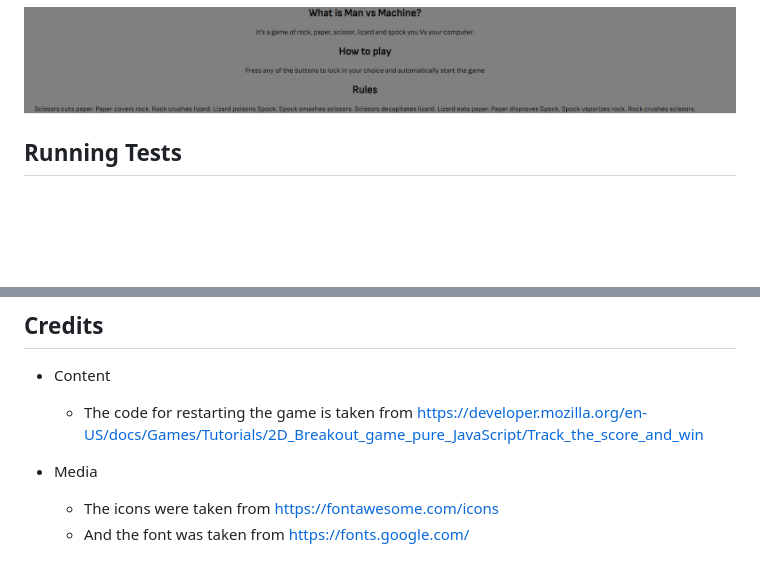
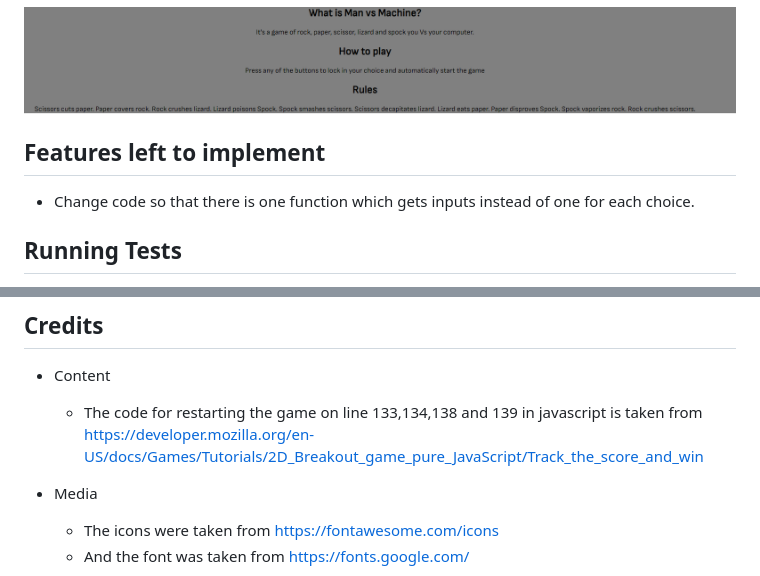
Before and after one commit to Maximiliam999/RPSLS-game, a Markdown page: README.md, 2 parts joined by grey strips. Drawn GitHub-style; blank space fills up the shorter version.

Commit message:
Add content readme

```diff
--- a/README.md
+++ b/README.md
@@ -44,6 +44,9 @@ but with more of a challenge with the two new moves, lizard and spock.
     - "Rules" an explanation to help the user on what move wins over what move.
 
 ![Screenshot of the instructions](/assets/images/instructions.png "Instructions for users")
+
+## Features left to implement
+- Change code so that there is one function which gets inputs instead of one for each choice.
 
 ## Running Tests
 - User and machine choice
@@ -93,7 +96,7 @@ The link can be found here: https://maximiliam999.github.io/RPSLS-game/
 ## Credits
 
 - Content
-    - The code for restarting the game is taken from https://developer.mozilla.org/en-US/docs/Games/Tutorials/2D_Breakout_game_pure_JavaScript/Track_the_score_and_win
+    - The code for restarting the game on line 133,134,138 and 139 in javascript is taken from https://developer.mozilla.org/en-US/docs/Games/Tutorials/2D_Breakout_game_pure_JavaScript/Track_the_score_and_win
 
 - Media
     - The icons were taken from https://fontawesome.com/icons
```
